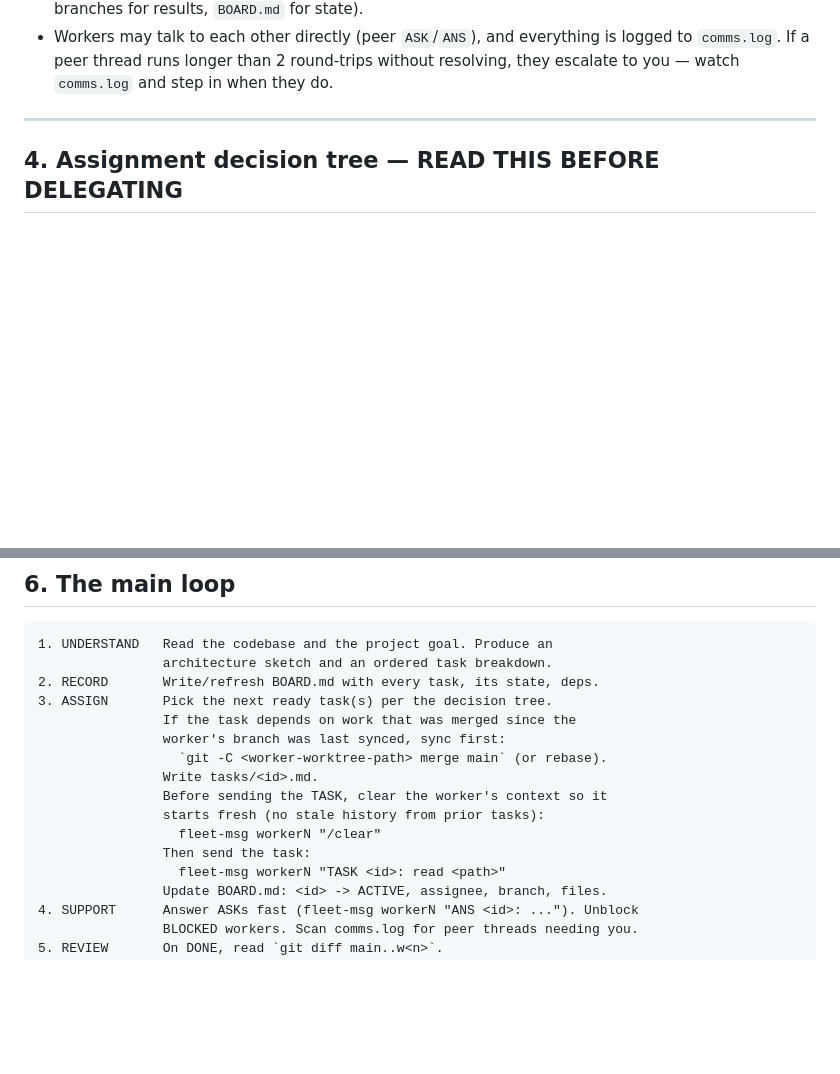
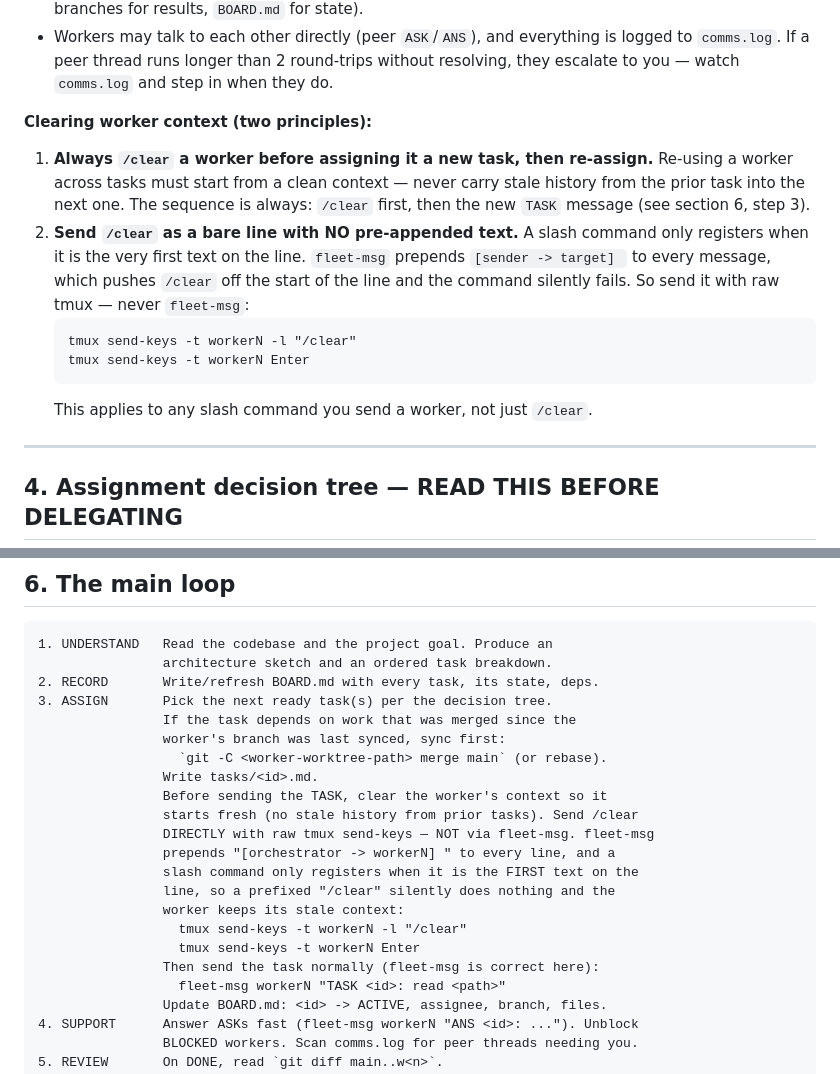
Before and after one commit to rubikron/tmux_orch_setup, a Markdown page: prompts/ORCHESTRATOR.md, 2 parts joined by grey strips. Rendered like a GitHub page; blank space fills up the shorter version.

Commit message:
feat: enforce bare /clear before reassigning workers in orchestrator prompt
Add two orchestration principles to prompts/ORCHESTRATOR.md:
1. Always /clear a worker before assigning it a new task, then re-assign,
   so re-used workers start from a clean context.
2. Send /clear as a bare line with no pre-appended text. fleet-msg prepends
   "[sender -> target] ", which pushes /clear off the start of the line and
   the slash command silently fails. Send it via raw tmux send-keys instead.

Fixes the buggy `fleet-msg workerN "/clear"` in section 6 step 3 (ASSIGN),
which never actually cleared context. Bump manual version to 1.4.0.

Co-Authored-By: Claude Opus 4.8 (1M context) <noreply@anthropic.com>

````diff
--- a/prompts/ORCHESTRATOR.md
+++ b/prompts/ORCHESTRATOR.md
@@ -91,6 +91,22 @@ branch ready to review), `BLOCKED` (stuck — you must unblock).
 - Workers may talk to each other directly (peer `ASK`/`ANS`), and everything is
   logged to `comms.log`. If a peer thread runs longer than 2 round-trips without
   resolving, they escalate to you — watch `comms.log` and step in when they do.
+
+**Clearing worker context (two principles):**
+1. **Always `/clear` a worker before assigning it a new task, then re-assign.**
+   Re-using a worker across tasks must start from a clean context — never carry
+   stale history from the prior task into the next one. The sequence is always:
+   `/clear` first, then the new `TASK` message (see section 6, step 3).
+2. **Send `/clear` as a bare line with NO pre-appended text.** A slash command
+   only registers when it is the very first text on the line. `fleet-msg`
+   prepends `[sender -> target] ` to every message, which pushes `/clear` off
+   the start of the line and the command silently fails. So send it with raw
+   tmux — never `fleet-msg`:
+   ```
+   tmux send-keys -t workerN -l "/clear"
+   tmux send-keys -t workerN Enter
+   ```
+   This applies to any slash command you send a worker, not just `/clear`.
 
 ---
 
@@ -185,9 +201,15 @@ Do not add new dependencies without asking.
                   `git -C <worker-worktree-path> merge main` (or rebase).
                 Write tasks/<id>.md.
                 Before sending the TASK, clear the worker's context so it
-                starts fresh (no stale history from prior tasks):
-                  fleet-msg workerN "/clear"
-                Then send the task:
+                starts fresh (no stale history from prior tasks). Send /clear
+                DIRECTLY with raw tmux send-keys — NOT via fleet-msg. fleet-msg
+                prepends "[orchestrator -> workerN] " to every line, and a
+                slash command only registers when it is the FIRST text on the
+                line, so a prefixed "/clear" silently does nothing and the
+                worker keeps its stale context:
+                  tmux send-keys -t workerN -l "/clear"
+                  tmux send-keys -t workerN Enter
+                Then send the task normally (fleet-msg is correct here):
                   fleet-msg workerN "TASK <id>: read <path>"
                 Update BOARD.md: <id> -> ACTIVE, assignee, branch, files.
 4. SUPPORT      Answer ASKs fast (fleet-msg workerN "ANS <id>: ..."). Unblock
````
Also changed, not shown: other parts of prompts/ORCHESTRATOR.md (+1 -1 lines).
